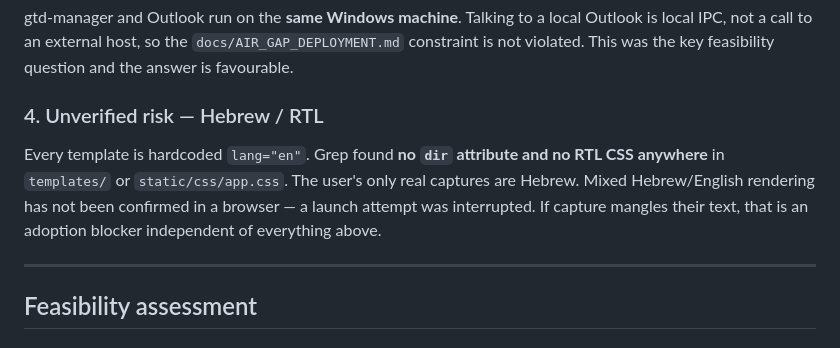
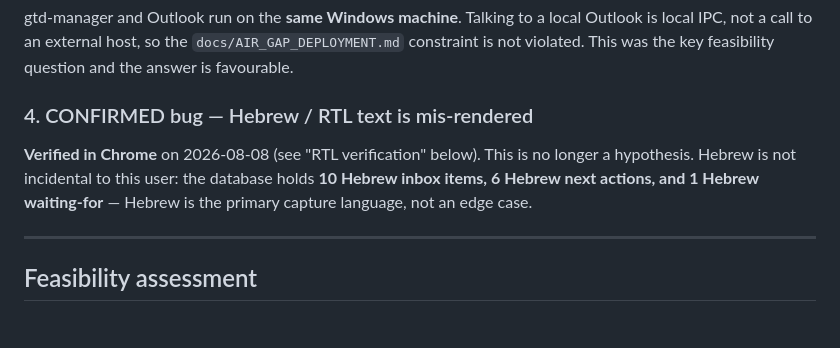
Before and after one commit to berlinm/gtd-manager, a Markdown page: docs/sessions/2026-08-08-capture-reach-and-outlook-planning.md, the part around one of its changes. Drawn GitHub-style.

```diff
--- a/docs/sessions/2026-08-08-capture-reach-and-outlook-planning.md
+++ b/docs/sessions/2026-08-08-capture-reach-and-outlook-planning.md
@@ -84,13 +84,12 @@ is local IPC, not a call to an external host, so the `docs/AIR_GAP_DEPLOYMENT.md
 constraint is not violated. This was the key feasibility question and the answer is
 favourable.
 
-### 4. Unverified risk — Hebrew / RTL
+### 4. CONFIRMED bug — Hebrew / RTL text is mis-rendered
 
-Every template is hardcoded `lang="en"`. Grep found **no `dir` attribute and no RTL CSS
-anywhere** in `templates/` or `static/css/app.css`. The user's only real captures are
-Hebrew. Mixed Hebrew/English rendering has not been confirmed in a browser — a launch
-attempt was interrupted. If capture mangles their text, that is an adoption blocker
-independent of everything above.
+**Verified in Chrome** on 2026-08-08 (see "RTL verification" below). This is no longer a
+hypothesis. Hebrew is not incidental to this user: the database holds **10 Hebrew inbox
+items, 6 Hebrew next actions, and 1 Hebrew waiting-for** — Hebrew is the primary
+capture language, not an edge case.
 
 ---
 
```
Also changed, not shown: other parts of docs/sessions/2026-08-08-capture-reach-and-outlook-planning.md (+48 -5 lines).
